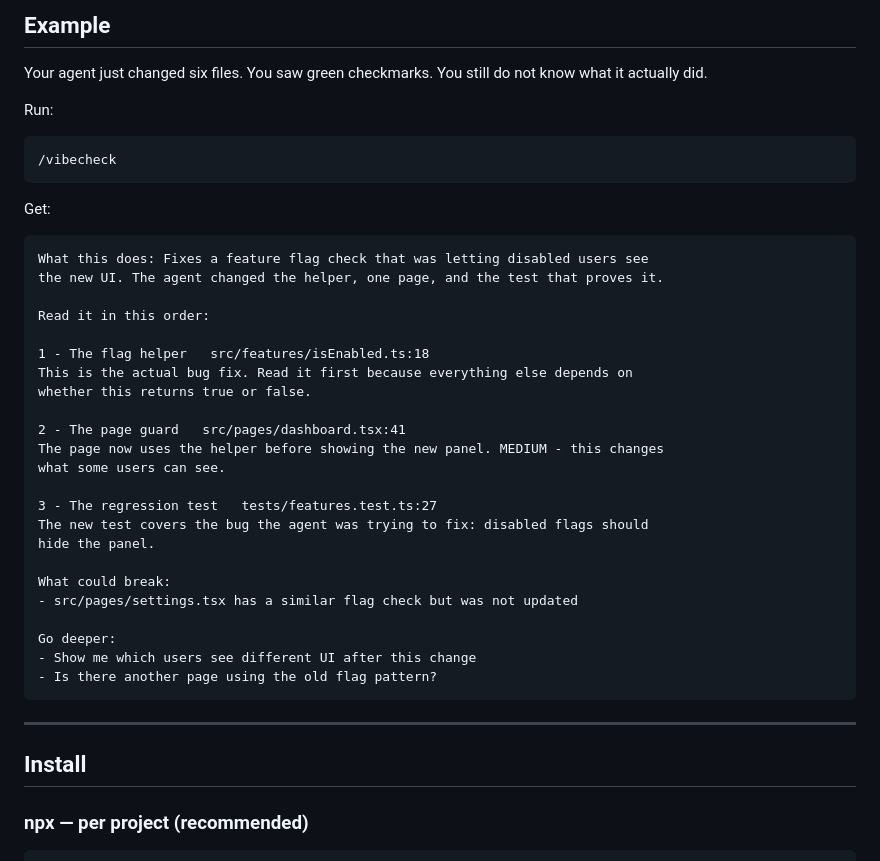
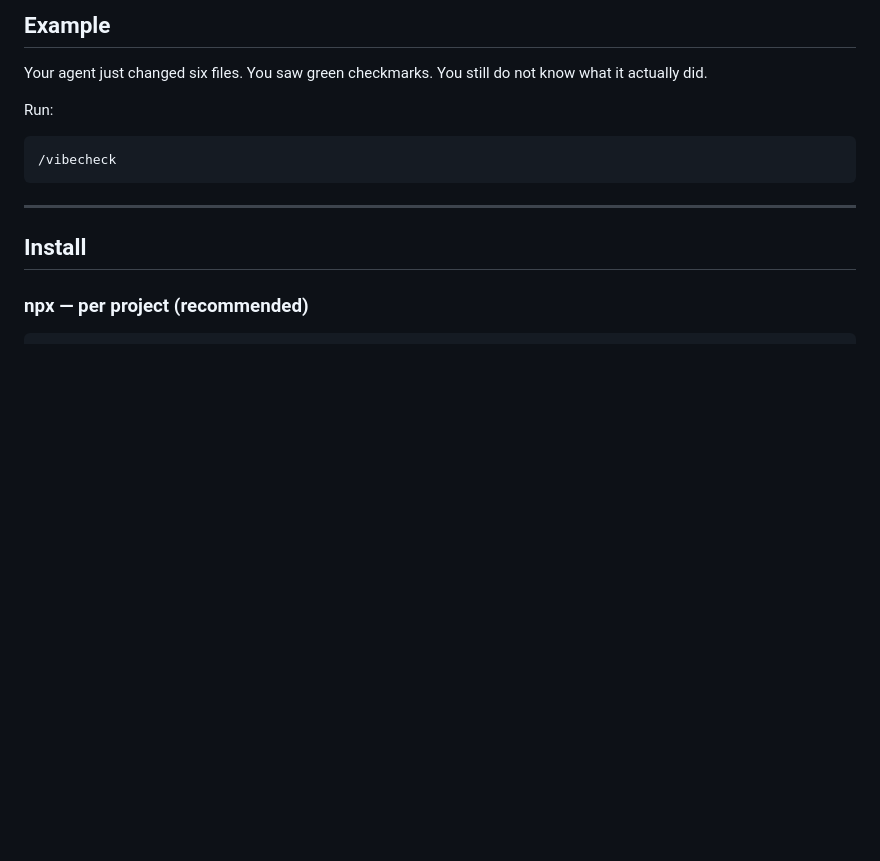
Before and after one commit to bettercallsundim/vibecheck, a Markdown page: README.md, the part around the change. Rendered like a GitHub page; blank space fills up the shorter version.

Commit message:
remove example usage from README.md

````diff
--- a/README.md
+++ b/README.md
@@ -39,34 +39,6 @@ Run:
 
 ```bash
 /vibecheck
-```
-
-Get:
-
-```text
-What this does: Fixes a feature flag check that was letting disabled users see
-the new UI. The agent changed the helper, one page, and the test that proves it.
-
-Read it in this order:
-
-1 - The flag helper   src/features/isEnabled.ts:18
-This is the actual bug fix. Read it first because everything else depends on
-whether this returns true or false.
-
-2 - The page guard   src/pages/dashboard.tsx:41
-The page now uses the helper before showing the new panel. MEDIUM - this changes
-what some users can see.
-
-3 - The regression test   tests/features.test.ts:27
-The new test covers the bug the agent was trying to fix: disabled flags should
-hide the panel.
-
-What could break:
-- src/pages/settings.tsx has a similar flag check but was not updated
-
-Go deeper:
-- Show me which users see different UI after this change
-- Is there another page using the old flag pattern?
 ```
 
 ---
````
